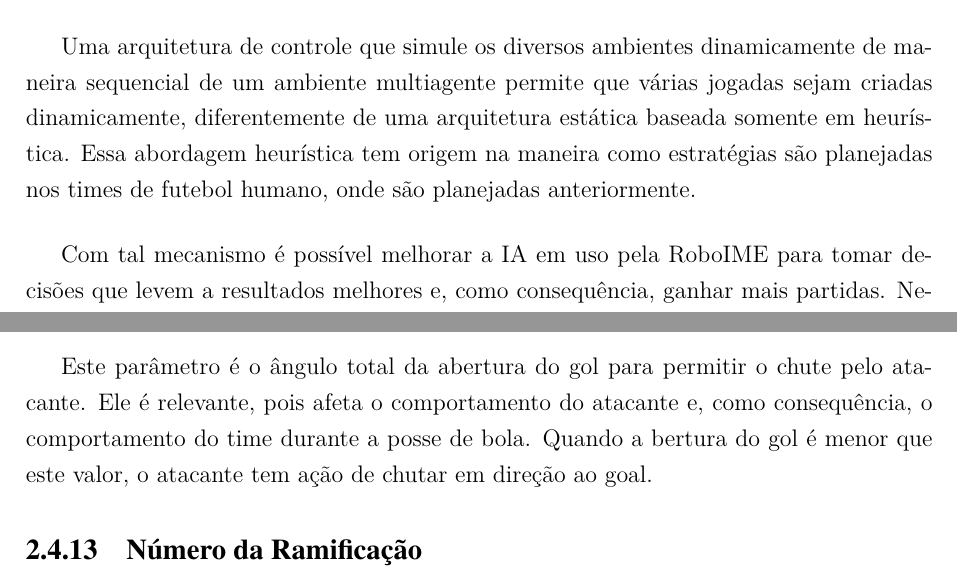
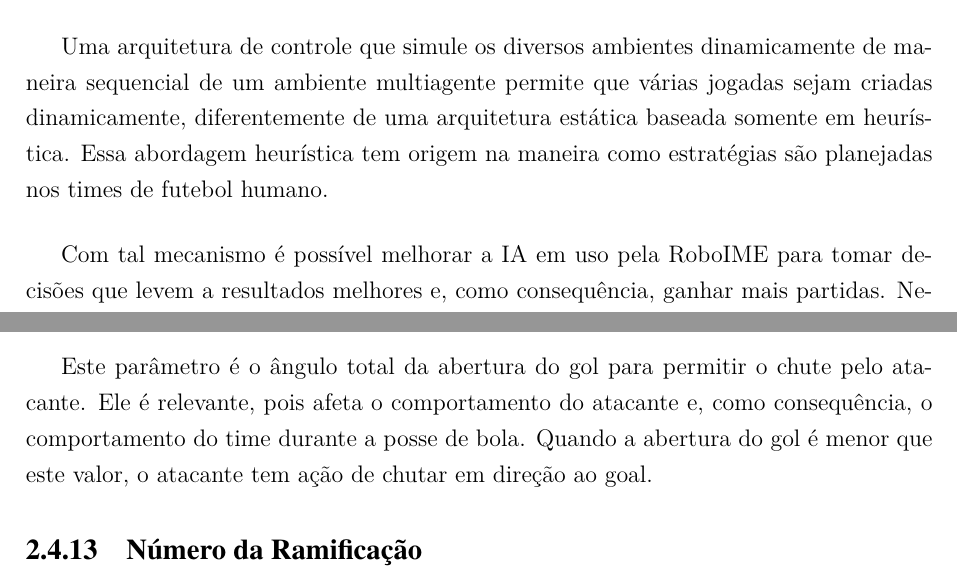
Before and after one commit to VBmgk/pfc-jan-bramigk, a LaTeX thesis (relatorio.tex, which reads doc/funcao_objetivo.tex, doc/introducao.tex): two parts of pages 14 and 29 of 62, joined at a grey line, cut so that both start at the same text. Compiled offline with pdfLaTeX.

Commit message:
Fix: algumas correções sintáticas...

```diff
--- a/doc/funcao_objetivo.tex
+++ b/doc/funcao_objetivo.tex
@@ -205,7 +205,7 @@ de penalização na função objetivo.
 Este parâmetro é o ângulo total da abertura do gol para permitir
 o chute pelo atacante. Ele é relevante, pois afeta o comportamento
 do atacante e, como consequência, o comportamento do time durante
-a posse de bola. Quando a bertura do gol é menor que este valor, o
+a posse de bola. Quando a abertura do gol é menor que este valor, o
 atacante tem ação de chutar em direção ao goal.
 
 % TODO: Adicionar imagem para ilustrar este caso, já que não tem
--- a/doc/introducao.tex
+++ b/doc/introducao.tex
@@ -120,7 +120,7 @@ Uma arquitetura de controle que simule os diversos ambientes dinamicamente de
 maneira sequencial de um ambiente multiagente permite que várias jogadas sejam
 criadas dinamicamente, diferentemente de uma arquitetura estática baseada somente
 em heurística. Essa abordagem heurística tem origem na maneira como estratégias
-são planejadas nos times de futebol humano, onde são planejadas anteriormente.
+são planejadas nos times de futebol humano.
 
 Com tal mecanismo é possível melhorar a IA em uso pela RoboIME para tomar
 decisões que levem a resultados melhores e, como consequência, ganhar mais
```
Also changed, not shown: doc/posicoes_chave.tex (+2 -2 lines).
